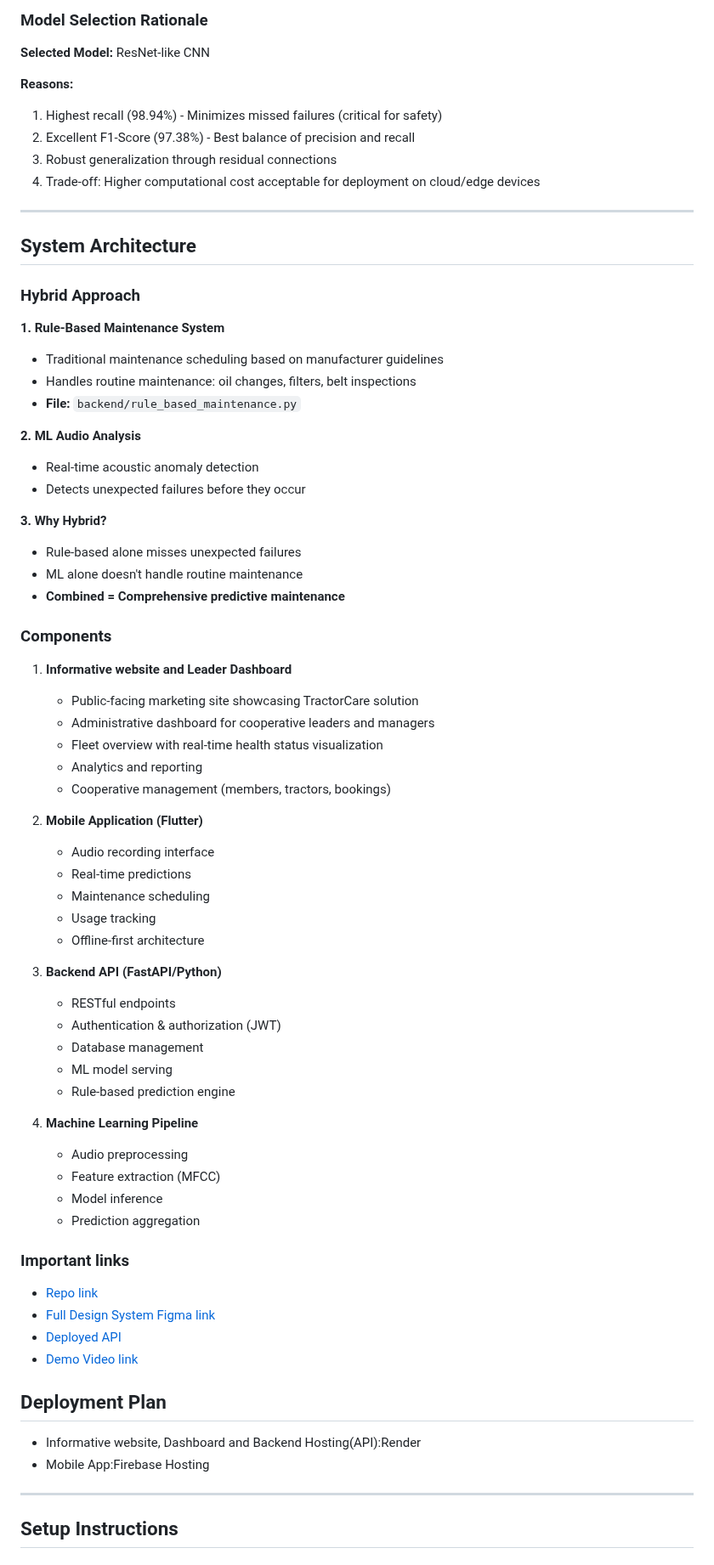
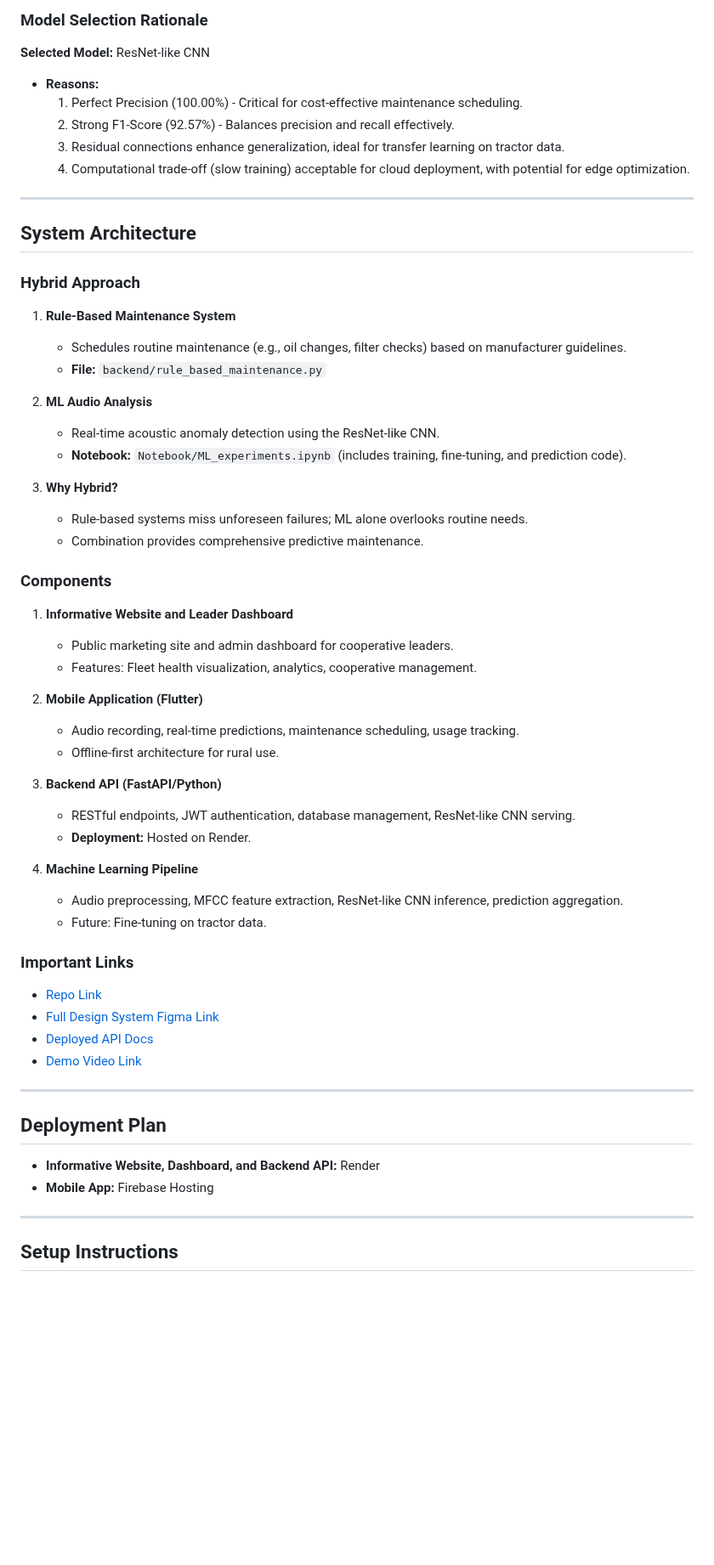
Before and after one commit to Joh-Ishimwe/tractorcare, a Markdown page: README.md, the part around one of its changes. Shown at 85% size. GitHub-like rendering; blank space fills up the shorter version.

```diff
--- a/README.md
+++ b/README.md
@@ -73,67 +67,57 @@ Hybrid machine learning system for early detection of tractor engine failures us
 **Selected Model:** ResNet-like CNN
-
-**Reasons:**
-1. Highest recall (98.94%) - Minimizes missed failures (critical for safety)
-2. Excellent F1-Score (97.38%) - Best balance of precision and recall
-3. Robust generalization through residual connections
-4. Trade-off: Higher computational cost acceptable for deployment on cloud/edge devices
+- **Reasons:**
+  1. Perfect Precision (100.00%) - Critical for cost-effective maintenance scheduling.
+  2. Strong F1-Score (92.57%) - Balances precision and recall effectively.
+  3. Residual connections enhance generalization, ideal for transfer learning on tractor data.
+  4. Computational trade-off (slow training) acceptable for cloud deployment, with potential for edge optimization.
 
 ---
 
 ## System Architecture
 
 ### Hybrid Approach
+1. **Rule-Based Maintenance System**
+   - Schedules routine maintenance (e.g., oil changes, filter checks) based on manufacturer guidelines.
+   - **File:** `backend/rule_based_maintenance.py`
 
-**1. Rule-Based Maintenance System**
-- Traditional maintenance scheduling based on manufacturer guidelines
-- Handles routine maintenance: oil changes, filters, belt inspections
-- **File:** `backend/rule_based_maintenance.py`
+2. **ML Audio Analysis**
+   - Real-time acoustic anomaly detection using the ResNet-like CNN.
+   - **Notebook:** `Notebook/ML_experiments.ipynb` (includes training, fine-tuning, and prediction code).
 
-**2. ML Audio Analysis**
-- Real-time acoustic anomaly detection
-- Detects unexpected failures before they occur
-
-**3. Why Hybrid?**
-- Rule-based alone misses unexpected failures
-- ML alone doesn't handle routine maintenance
-- **Combined = Comprehensive predictive maintenance**
+3. **Why Hybrid?**
+   - Rule-based systems miss unforeseen failures; ML alone overlooks routine needs.
+   - Combination provides comprehensive predictive maintenance.
 
 ### Components
+1. **Informative Website and Leader Dashboard**
+   - Public marketing site and admin dashboard for cooperative leaders.
+   - Features: Fleet health visualization, analytics, cooperative management.
 
-1. **Informative website and Leader Dashboard**
-   - Public-facing marketing site showcasing TractorCare solution
-   - Administrative dashboard for cooperative leaders and managers
-   - Fleet overview with real-time health status visualization
-   - Analytics and reporting
-   - Cooperative management (members, tractors, bookings)
-1. **Mobile Application (Flutter)**
-   - Audio recording interface
-   - Real-time predictions
-   - Maintenance scheduling
-   - Usage tracking
-   - Offline-first architecture
+2. **Mobile Application (Flutter)**
+   - Audio recording, real-time predictions, maintenance scheduling, usage tracking.
+   - Offline-first architecture for rural use.
 
-2. **Backend API (FastAPI/Python)**
-   - RESTful endpoints
-   - Authentication & authorization (JWT)
-   - Database management
-   - ML model serving
-   - Rule-based prediction engine
+3. **Backend API (FastAPI/Python)**
+   - RESTful endpoints, JWT authentication, database management, ResNet-like CNN serving.
+   - **Deployment:** Hosted on Render.
 
-3. **Machine Learning Pipeline**
-   - Audio preprocessing
-   - Feature extraction (MFCC)
-   - Model inference
-   - Prediction aggregation
-### Important links
-- [Repo link](https://github.com/Joh-Ishimwe/tractorcare)
-- [Full Design System Figma link](https://docs.google.com/document/d/1dxg7Q7S4b1OSteFDj5SCjF9l15-Mj-nbUK4H8m4lI8Y/edit?usp=sharing)
-- [Deployed API](https://docs.google.com/document/d/1dxg7Q7S4b1OSteFDj5SCjF9l15-Mj-nbUK4H8m4lI8Y/edit?usp=sharing)
-- [Demo Video link](https://docs.google.com/document/d/1dxg7Q7S4b1OSteFDj5SCjF9l15-Mj-nbUK4H8m4lI8Y/edit?usp=sharing)
+4. **Machine Learning Pipeline**
+   - Audio preprocessing, MFCC feature extraction, ResNet-like CNN inference, prediction aggregation.
+   - Future: Fine-tuning on tractor data.
+
+### Important Links
+- [Repo Link](https://github.com/josishimwe/tractorcare)
+- [Full Design System Figma Link](https://docs.google.com/document/d/1dxg7Q7S4b1OSteFDj5SCjF9l15-Mj-nbUK4H8m4lI8Y/edit?usp=sharing)
+- [Deployed API Docs](https://tractorcare-backend.onrender.com/docs)
+- [Demo Video Link](https://docs.google.com/document/d/1dxg7Q7S4b1OSteFDj5SCjF9l15-Mj-nbUK4H8m4lI8Y/edit?usp=sharing)
+
+---
 
 ## Deployment Plan
-- Informative website, Dashboard and Backend Hosting(API):Render
-- Mobile App:Firebase Hosting
+- **Informative Website, Dashboard, and Backend API:** Render
+- **Mobile App:** Firebase Hosting
+
+
 ---
 
 ## Setup Instructions
```
Also changed, not shown: other parts of README.md (+61 -55 lines).
